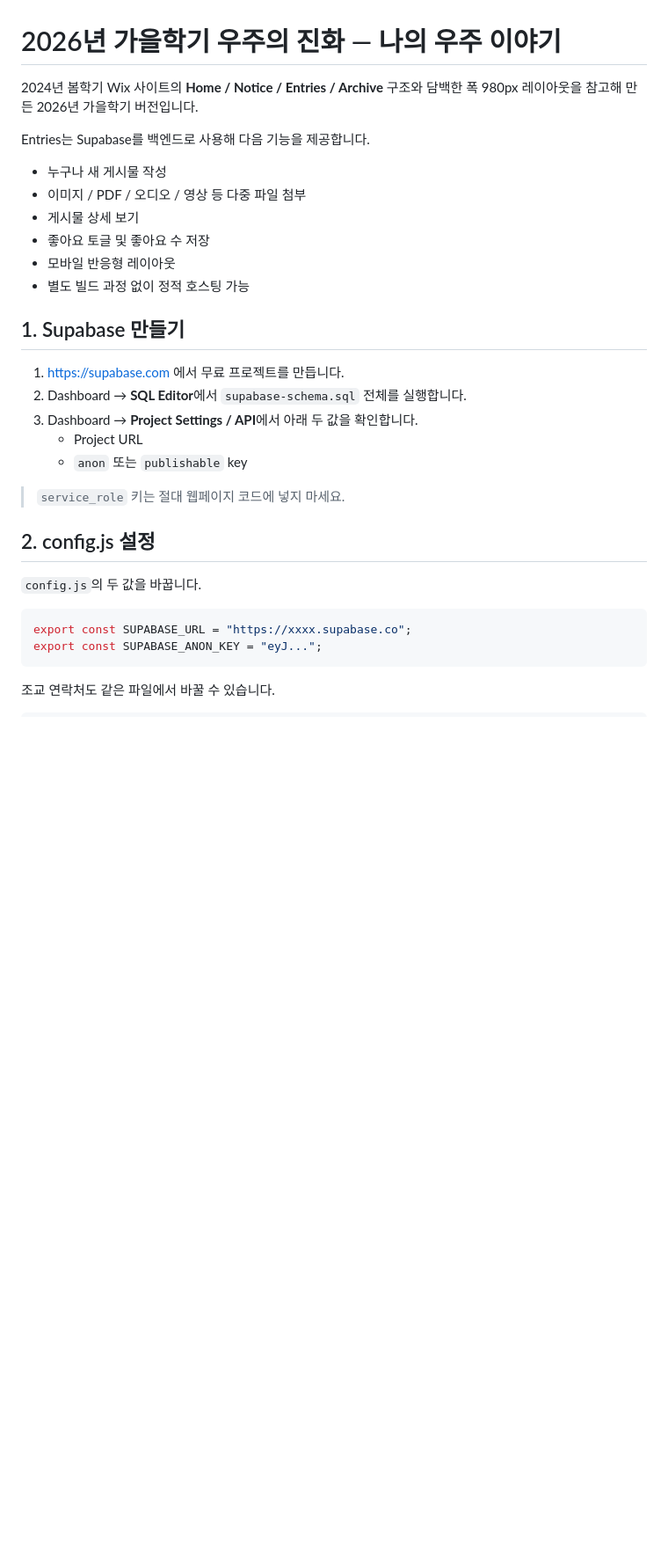
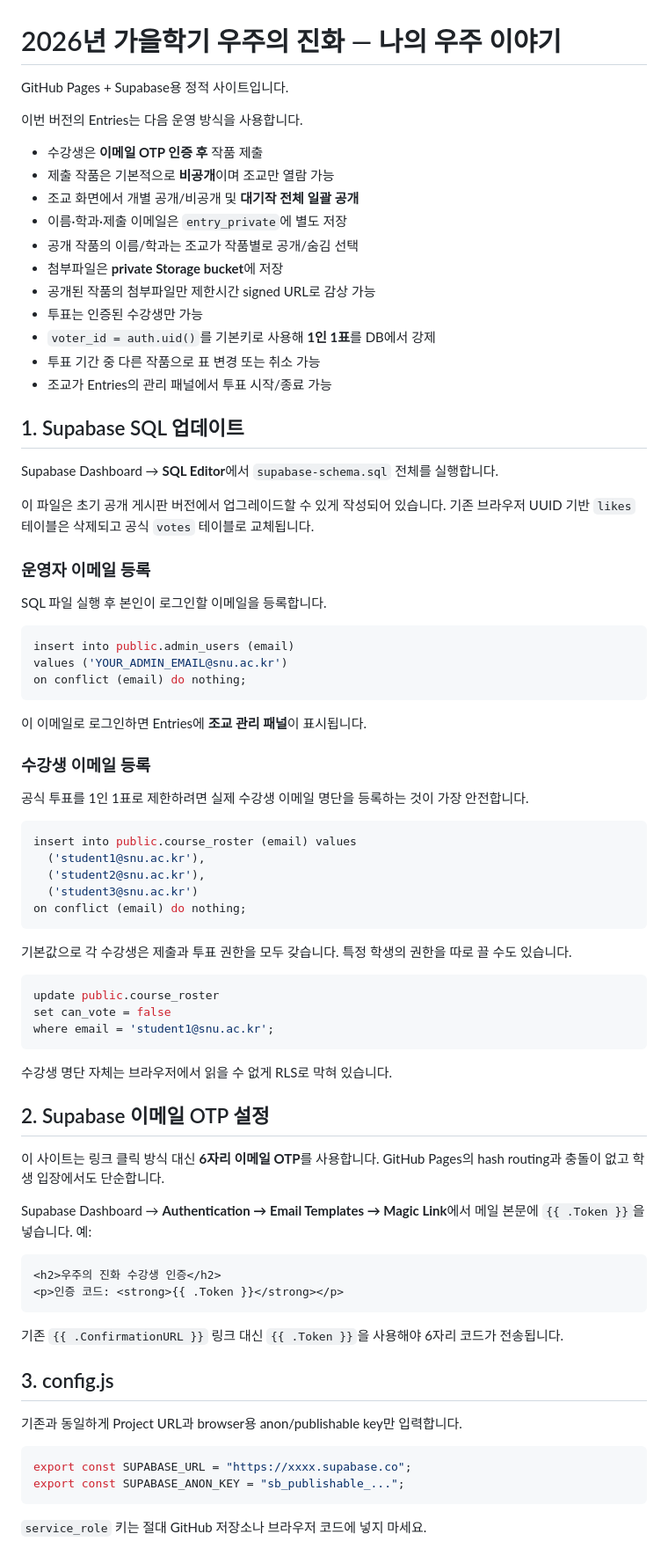
Before and after one commit to yigon/20262_UnivEvol, a Markdown page: README.md, the part around one of its changes. Shown at 88% size. Rendered like a GitHub page; blank space fills up the shorter version.

Commit message:
Update README.md - After Authentication Added

````diff
--- a/README.md
+++ b/README.md
@@ -1,34 +1,86 @@
 # 2026년 가을학기 우주의 진화 — 나의 우주 이야기
 
-2024년 봄학기 Wix 사이트의 **Home / Notice / Entries / Archive** 구조와 담백한 폭 980px 레이아웃을 참고해 만든 2026년 가을학기 버전입니다.
+GitHub Pages + Supabase용 정적 사이트입니다.
 
-Entries는 Supabase를 백엔드로 사용해 다음 기능을 제공합니다.
+이번 버전의 Entries는 다음 운영 방식을 사용합니다.
 
-- 누구나 새 게시물 작성
-- 이미지 / PDF / 오디오 / 영상 등 다중 파일 첨부
-- 게시물 상세 보기
-- 좋아요 토글 및 좋아요 수 저장
-- 모바일 반응형 레이아웃
-- 별도 빌드 과정 없이 정적 호스팅 가능
+- 수강생은 **이메일 OTP 인증 후** 작품 제출
+- 제출 작품은 기본적으로 **비공개**이며 조교만 열람 가능
+- 조교 화면에서 개별 공개/비공개 및 **대기작 전체 일괄 공개**
+- 이름·학과·제출 이메일은 `entry_private`에 별도 저장
+- 공개 작품의 이름/학과는 조교가 작품별로 공개/숨김 선택
+- 첨부파일은 **private Storage bucket**에 저장
+- 공개된 작품의 첨부파일만 제한시간 signed URL로 감상 가능
+- 투표는 인증된 수강생만 가능
+- `voter_id = auth.uid()`를 기본키로 사용해 **1인 1표**를 DB에서 강제
+- 투표 기간 중 다른 작품으로 표 변경 또는 취소 가능
+- 조교가 Entries의 관리 패널에서 투표 시작/종료 가능
 
-## 1. Supabase 만들기
+## 1. Supabase SQL 업데이트
 
-1. https://supabase.com 에서 무료 프로젝트를 만듭니다.
-2. Dashboard → **SQL Editor**에서 `supabase-schema.sql` 전체를 실행합니다.
-3. Dashboard → **Project Settings / API**에서 아래 두 값을 확인합니다.
-   - Project URL
-   - `anon` 또는 `publishable` key
+Supabase Dashboard → **SQL Editor**에서 `supabase-schema.sql` 전체를 실행합니다.
 
-> `service_role` 키는 절대 웹페이지 코드에 넣지 마세요.
+이 파일은 초기 공개 게시판 버전에서 업그레이드할 수 있게 작성되어 있습니다.
+기존 브라우저 UUID 기반 `likes` 테이블은 삭제되고 공식 `votes` 테이블로 교체됩니다.
 
-## 2. config.js 설정
+### 운영자 이메일 등록
 
-`config.js`의 두 값을 바꿉니다.
+SQL 파일 실행 후 본인이 로그인할 이메일을 등록합니다.
+
+```sql
+insert into public.admin_users (email)
+values ('YOUR_ADMIN_EMAIL@snu.ac.kr')
+on conflict (email) do nothing;
+```
+
+이 이메일로 로그인하면 Entries에 **조교 관리 패널**이 표시됩니다.
+
+### 수강생 이메일 등록
+
+공식 투표를 1인 1표로 제한하려면 실제 수강생 이메일 명단을 등록하는 것이 가장 안전합니다.
+
+```sql
+insert into public.course_roster (email) values
+  ('student1@snu.ac.kr'),
+  ('student2@snu.ac.kr'),
+  ('student3@snu.ac.kr')
+on conflict (email) do nothing;
+```
+
+기본값으로 각 수강생은 제출과 투표 권한을 모두 갖습니다.
+특정 학생의 권한을 따로 끌 수도 있습니다.
+
+```sql
+update public.course_roster
+set can_vote = false
+where email = 'student1@snu.ac.kr';
+```
+
+수강생 명단 자체는 브라우저에서 읽을 수 없게 RLS로 막혀 있습니다.
+
+## 2. Supabase 이메일 OTP 설정
+
+이 사이트는 링크 클릭 방식 대신 **6자리 이메일 OTP**를 사용합니다.
+GitHub Pages의 hash routing과 충돌이 없고 학생 입장에서도 단순합니다.
+
+Supabase Dashboard → **Authentication → Email Templates → Magic Link**에서
+메일 본문에 `{{ .Token }}`을 넣습니다. 예:
+
+```html
+<h2>우주의 진화 수강생 인증</h2>
+<p>인증 코드: <strong>{{ .Token }}</strong></p>
+```
+
+기존 `{{ .ConfirmationURL }}` 링크 대신 `{{ .Token }}`을 사용해야 6자리 코드가 전송됩니다.
+
+## 3. config.js
+
+기존과 동일하게 Project URL과 browser용 anon/publishable key만 입력합니다.
 
 ```js
 export const SUPABASE_URL = "https://xxxx.supabase.co";
-export const SUPABASE_ANON_KEY = "eyJ...";
+export const SUPABASE_ANON_KEY = "sb_publishable_...";
 ```
 
-조교 연락처도 같은 파일에서 바꿀 수 있습니다.
+`service_role` 키는 절대 GitHub 저장소나 브라우저 코드에 넣지 마세요.
 
````
Also changed, not shown: other parts of README.md (+69 -36 lines).
